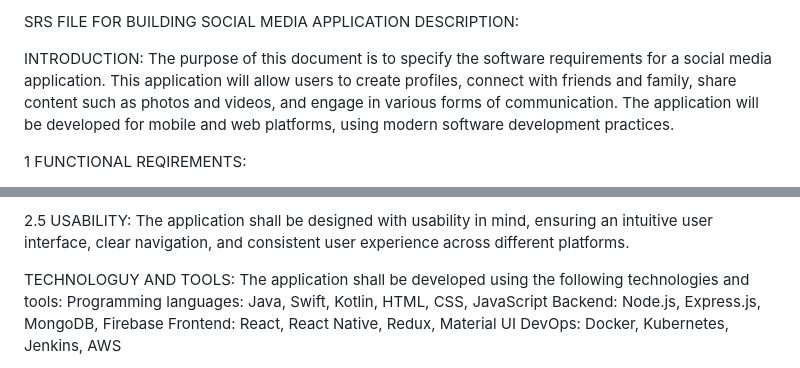
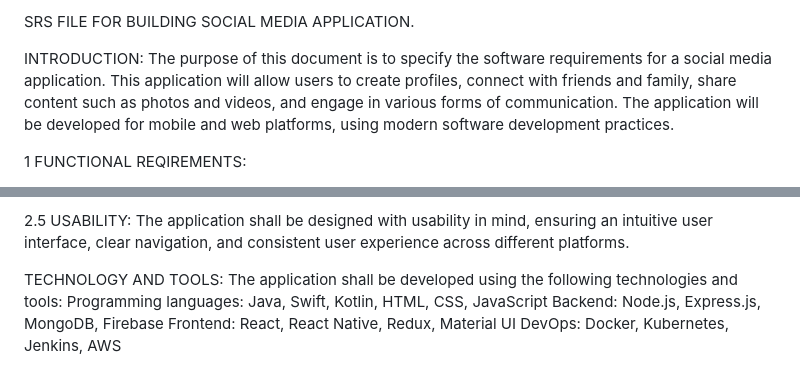
Before and after one commit to yuvarajabdul/socialmedia, a Markdown page: README.md, 2 parts joined by grey strips. Drawn GitHub-style.

```diff
--- a/README.md
+++ b/README.md
@@ -1,5 +1,4 @@
-SRS FILE FOR BUILDING SOCIAL MEDIA APPLICATION
-DESCRIPTION:
+SRS FILE FOR BUILDING SOCIAL MEDIA APPLICATION.
 
 INTRODUCTION:
     The purpose of this document is to specify the software requirements for a social media application. This application will allow users to create profiles, connect with friends and family, share content such as photos and videos, and engage in various forms of communication. The application will be developed for mobile and web platforms, using modern software development practices.
@@ -47,7 +46,7 @@ INTRODUCTION:
 2.5 USABILITY:
 The application shall be designed with usability in mind, ensuring an intuitive user interface, clear navigation, and consistent user experience across different platforms.
 
-TECHNOLOGUY AND TOOLS:
+TECHNOLOGY AND TOOLS:
 The application shall be developed using the following technologies and tools:
   Programming languages: Java, Swift, Kotlin, HTML, CSS, JavaScript
   Backend: Node.js, Express.js, MongoDB, Firebase
```
